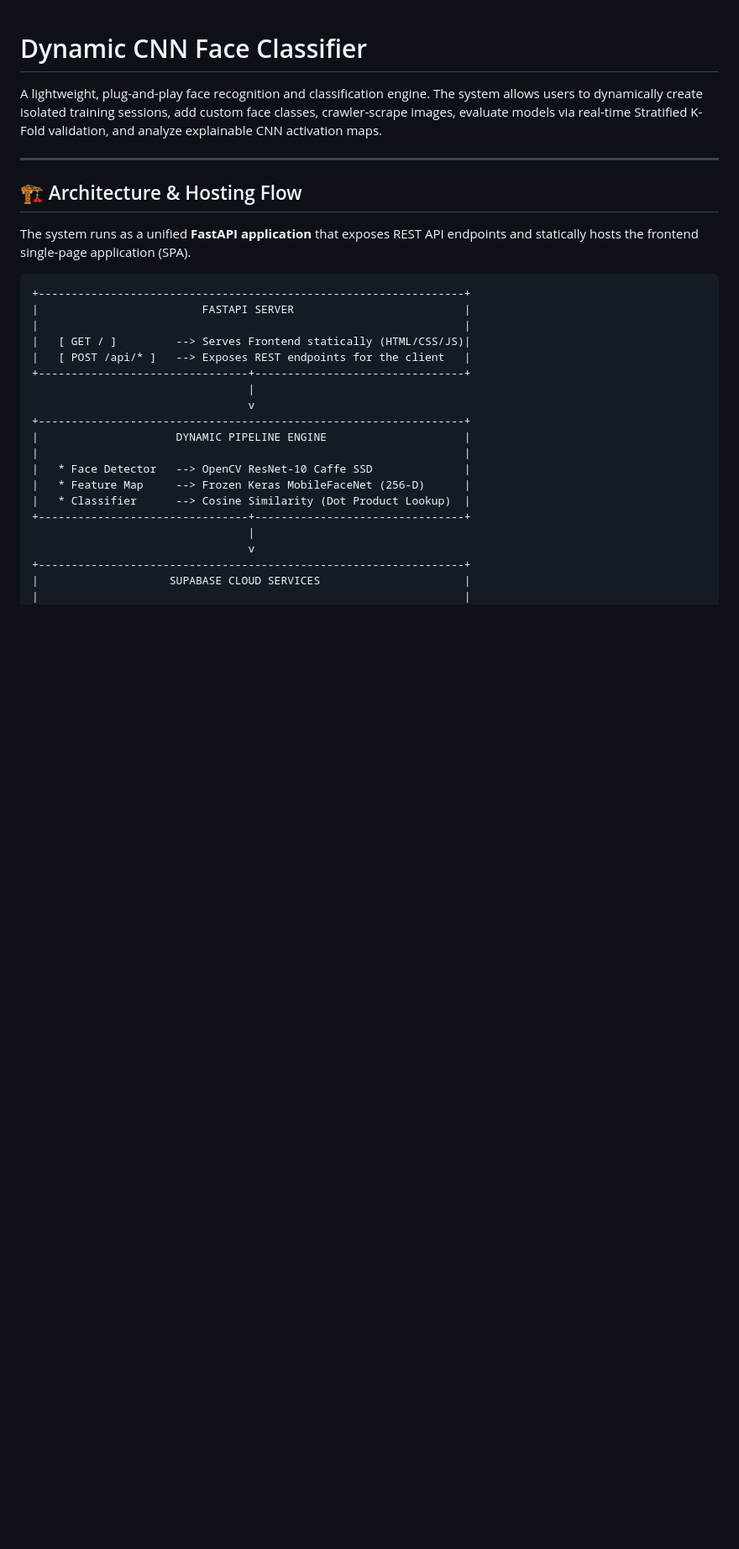
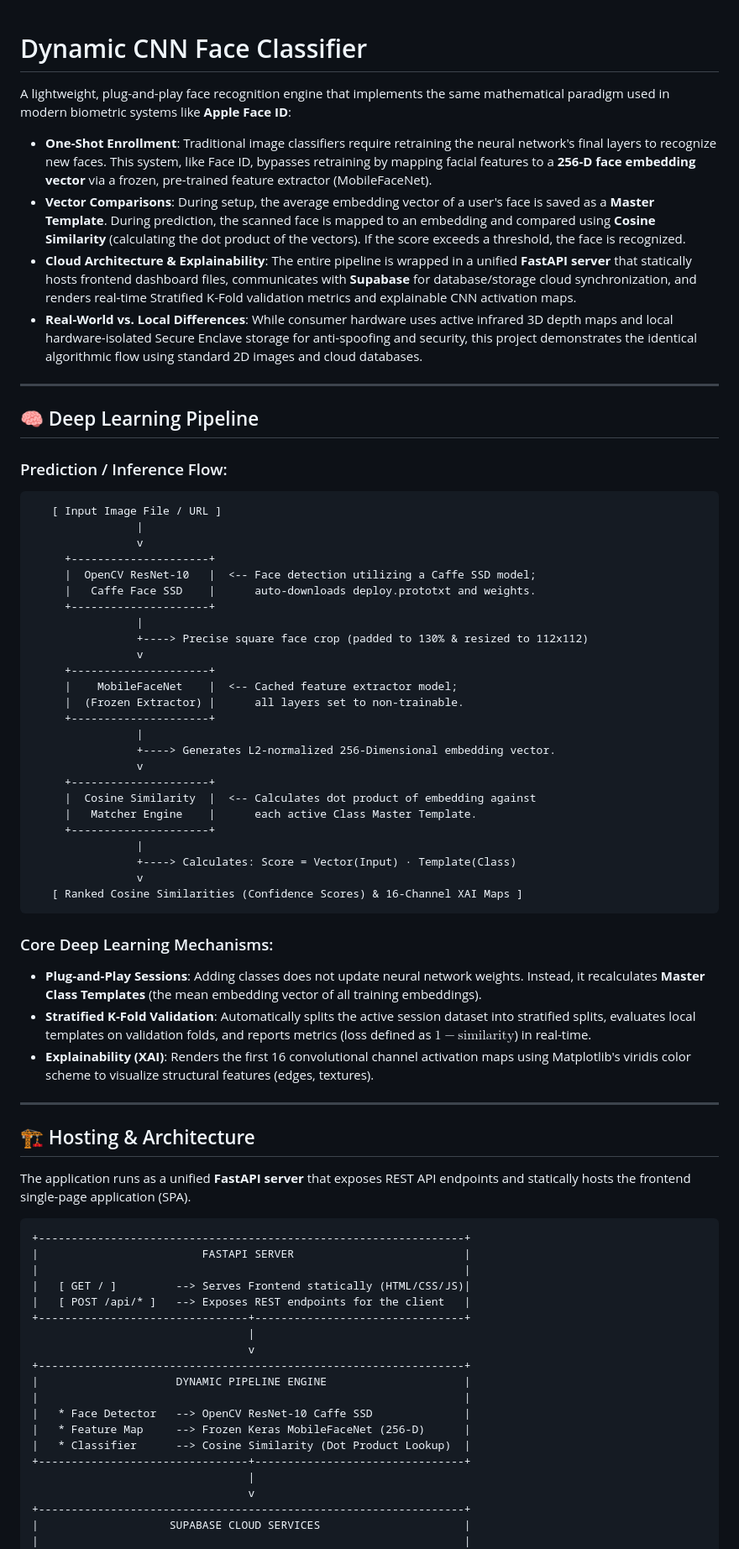
Before and after one commit to sagarmagar977/DYNAMIC-CNN-CLASSIFIER, a Markdown page: README.md, the part around one of its changes. Shown at 84% size. Rendered like a GitHub page; blank space fills up the shorter version.

Commit message:
update: readme.md for clarity of the project

````diff
--- a/README.md
+++ b/README.md
@@ -1,12 +1,55 @@
 # Dynamic CNN Face Classifier
 
-A lightweight, plug-and-play face recognition and classification engine. The system allows users to dynamically create isolated training sessions, add custom face classes, crawler-scrape images, evaluate models via real-time Stratified K-Fold validation, and analyze explainable CNN activation maps.
+A lightweight, plug-and-play face recognition engine that implements the same mathematical paradigm used in modern biometric systems like **Apple Face ID**:
+
+*   **One-Shot Enrollment**: Traditional image classifiers require retraining the neural network's final layers to recognize new faces. This system, like Face ID, bypasses retraining by mapping facial features to a **256-D face embedding vector** via a frozen, pre-trained feature extractor (MobileFaceNet).
+*   **Vector Comparisons**: During setup, the average embedding vector of a user's face is saved as a **Master Template**. During prediction, the scanned face is mapped to an embedding and compared using **Cosine Similarity** (calculating the dot product of the vectors). If the score exceeds a threshold, the face is recognized.
+*   **Cloud Architecture & Explainability**: The entire pipeline is wrapped in a unified **FastAPI server** that statically hosts frontend dashboard files, communicates with **Supabase** for database/storage cloud synchronization, and renders real-time Stratified K-Fold validation metrics and explainable CNN activation maps.
+*   **Real-World vs. Local Differences**: While consumer hardware uses active infrared 3D depth maps and local hardware-isolated Secure Enclave storage for anti-spoofing and security, this project demonstrates the identical algorithmic flow using standard 2D images and cloud databases.
 
 ---
 
-## 🏗️ Architecture & Hosting Flow
+## 🧠 Deep Learning Pipeline
 
-The system runs as a unified **FastAPI application** that exposes REST API endpoints and statically hosts the frontend single-page application (SPA).
+### Prediction / Inference Flow:
+```text
+   [ Input Image File / URL ]
+                |
+                v
+     +---------------------+
+     |  OpenCV ResNet-10   |  <-- Face detection utilizing a Caffe SSD model;
+     |   Caffe Face SSD    |      auto-downloads deploy.prototxt and weights.
+     +---------------------+
+                |
+                +----> Precise square face crop (padded to 130% & resized to 112x112)
+                v
+     +---------------------+
+     |    MobileFaceNet    |  <-- Cached feature extractor model;
+     |  (Frozen Extractor) |      all layers set to non-trainable.
+     +---------------------+
+                |
+                +----> Generates L2-normalized 256-Dimensional embedding vector.
+                v
+     +---------------------+
+     |  Cosine Similarity  |  <-- Calculates dot product of embedding against
+     |   Matcher Engine    |      each active Class Master Template.
+     +---------------------+
+                |
+                +----> Calculates: Score = Vector(Input) · Template(Class)
+                v
+   [ Ranked Cosine Similarities (Confidence Scores) & 16-Channel XAI Maps ]
+```
+
+### Core Deep Learning Mechanisms:
+*   **Plug-and-Play Sessions**: Adding classes does not update neural network weights. Instead, it recalculates **Master Class Templates** (the mean embedding vector of all training embeddings).
+*   **Stratified K-Fold Validation**: Automatically splits the active session dataset into stratified splits, evaluates local templates on validation folds, and reports metrics (loss defined as $1 - \text{similarity}$) in real-time.
+*   **Explainability (XAI)**: Renders the first 16 convolutional channel activation maps using Matplotlib's viridis color scheme to visualize structural features (edges, textures).
+
+---
+
+## 🏗️ Hosting & Architecture
+
+The application runs as a unified **FastAPI server** that exposes REST API endpoints and statically hosts the frontend single-page application (SPA).
 
 ```text
 +-----------------------------------------------------------------+
````
Also changed, not shown: other parts of README.md (+4 -45 lines).
